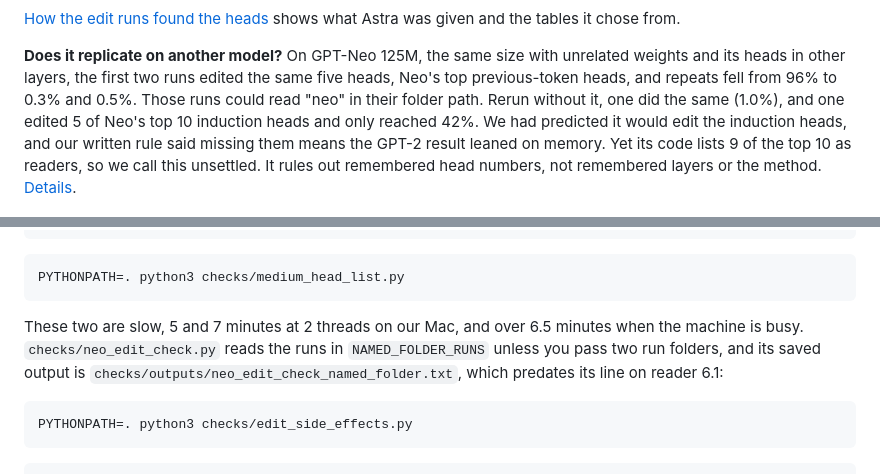
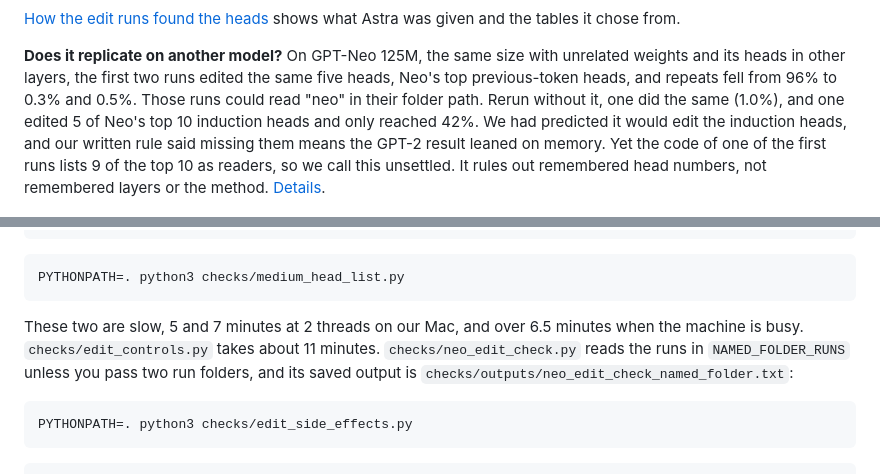
Before and after one commit to AlexBodner/wsp-scaling, a Markdown page: README.md, 2 parts joined by grey strips. GitHub-like rendering.

````diff
--- a/README.md
+++ b/README.md
@@ -21,7 +21,7 @@ Numbers are run 1, then run 2.
 
 [How the edit runs found the heads](HOW_ASTRA_FOUND_THEM.md#how-the-edit-runs-found-them) shows what Astra was given and the tables it chose from.
 
-**Does it replicate on another model?** On GPT-Neo 125M, the same size with unrelated weights and its heads in other layers, the first two runs edited the same five heads, Neo's top previous-token heads, and repeats fell from 96% to 0.3% and 0.5%. Those runs could read "neo" in their folder path. Rerun without it, one did the same (1.0%), and one edited 5 of Neo's top 10 induction heads and only reached 42%. We had predicted it would edit the induction heads, and our written rule said missing them means the GPT-2 result leaned on memory. Yet its code lists 9 of the top 10 as readers, so we call this unsettled. It rules out remembered head numbers, not remembered layers or the method. [Details](FINDINGS.md#another-model-is-it-remembering-gpt-2).
+**Does it replicate on another model?** On GPT-Neo 125M, the same size with unrelated weights and its heads in other layers, the first two runs edited the same five heads, Neo's top previous-token heads, and repeats fell from 96% to 0.3% and 0.5%. Those runs could read "neo" in their folder path. Rerun without it, one did the same (1.0%), and one edited 5 of Neo's top 10 induction heads and only reached 42%. We had predicted it would edit the induction heads, and our written rule said missing them means the GPT-2 result leaned on memory. Yet the code of one of the first runs lists 9 of the top 10 as readers, so we call this unsettled. It rules out remembered head numbers, not remembered layers or the method. [Details](FINDINGS.md#another-model-is-it-remembering-gpt-2).
 
 ![GPT-Neo, the same five heads in 3 of 4 runs](figures/edit_neo_v1.png)
 
@@ -142,7 +142,7 @@ PYTHONPATH=. python3 checks/write_baselines.py
 PYTHONPATH=. python3 checks/medium_head_list.py
 ```
 
-These two are slow, 5 and 7 minutes at 2 threads on our Mac, and over 6.5 minutes when the machine is busy. `checks/neo_edit_check.py` reads the runs in `NAMED_FOLDER_RUNS` unless you pass two run folders, and its saved output is `checks/outputs/neo_edit_check_named_folder.txt`, which predates its line on reader 6.1:
+These two are slow, 5 and 7 minutes at 2 threads on our Mac, and over 6.5 minutes when the machine is busy. `checks/edit_controls.py` takes about 11 minutes. `checks/neo_edit_check.py` reads the runs in `NAMED_FOLDER_RUNS` unless you pass two run folders, and its saved output is `checks/outputs/neo_edit_check_named_folder.txt`:
 
 ```bash
 PYTHONPATH=. python3 checks/edit_side_effects.py
````
Also changed, not shown: other parts of README.md (+1 -1 lines), FINDINGS.md (+3 -3 lines), HOW_ASTRA_FOUND_THEM.md (+2 -2 lines), figures/edit_how_it_found_v1.png (deleted), figures/edit_how_it_found_v2.png (added), figures/edit_match_v2.png (deleted), figures/edit_match_v3.png (added), figures/edit_side_effects_v2.png (added), 2 other files.
